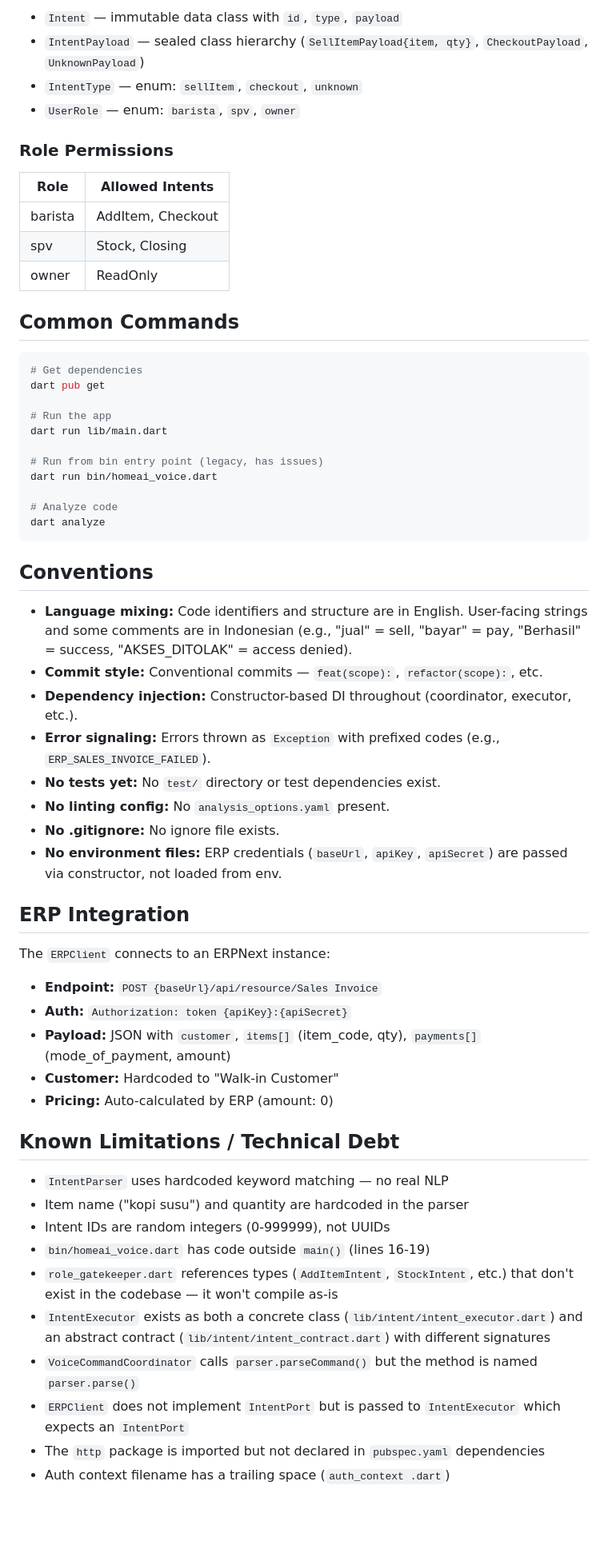
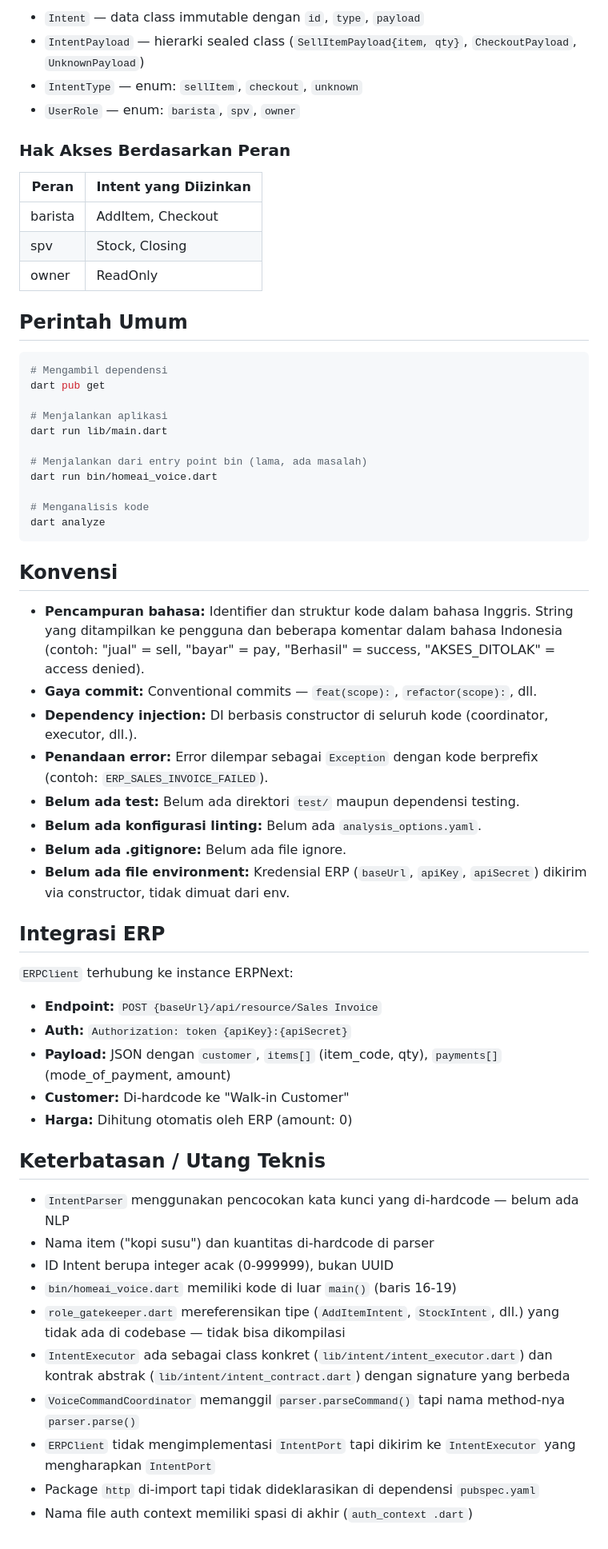
Before and after one commit to muhivan752/homeai-pos-voice, a Markdown page: CLAUDE.md, the part around one of its changes. Shown at 80% size. Rendered like a GitHub page; blank space fills up the shorter version.

````diff
--- a/CLAUDE.md
+++ b/CLAUDE.md
@@ -65,63 +65,63 @@ Voice Input -> IntentParser -> Intent -> RoleGatekeeper -> IntentExecutor -> Int
 
-- `Intent` — immutable data class with `id`, `type`, `payload`
-- `IntentPayload` — sealed class hierarchy (`SellItemPayload{item, qty}`, `CheckoutPayload`, `UnknownPayload`)
+- `Intent` — data class immutable dengan `id`, `type`, `payload`
+- `IntentPayload` — hierarki sealed class (`SellItemPayload{item, qty}`, `CheckoutPayload`, `UnknownPayload`)
 - `IntentType` — enum: `sellItem`, `checkout`, `unknown`
 - `UserRole` — enum: `barista`, `spv`, `owner`
 
-### Role Permissions
+### Hak Akses Berdasarkan Peran
 
-| Role    | Allowed Intents         |
+| Peran   | Intent yang Diizinkan   |
 |---------|------------------------|
 | barista | AddItem, Checkout       |
 | spv     | Stock, Closing          |
 | owner   | ReadOnly                |
 
-## Common Commands
+## Perintah Umum
 
 ```bash
-# Get dependencies
+# Mengambil dependensi
 dart pub get
 
-# Run the app
+# Menjalankan aplikasi
 dart run lib/main.dart
 
-# Run from bin entry point (legacy, has issues)
+# Menjalankan dari entry point bin (lama, ada masalah)
 dart run bin/homeai_voice.dart
 
-# Analyze code
+# Menganalisis kode
 dart analyze
 ```
 
-## Conventions
+## Konvensi
 
-- **Language mixing:** Code identifiers and structure are in English. User-facing strings and some comments are in Indonesian (e.g., "jual" = sell, "bayar" = pay, "Berhasil" = success, "AKSES_DITOLAK" = access denied).
-- **Commit style:** Conventional commits — `feat(scope):`, `refactor(scope):`, etc.
-- **Dependency injection:** Constructor-based DI throughout (coordinator, executor, etc.).
-- **Error signaling:** Errors thrown as `Exception` with prefixed codes (e.g., `ERP_SALES_INVOICE_FAILED`).
-- **No tests yet:** No `test/` directory or test dependencies exist.
-- **No linting config:** No `analysis_options.yaml` present.
-- **No .gitignore:** No ignore file exists.
-- **No environment files:** ERP credentials (`baseUrl`, `apiKey`, `apiSecret`) are passed via constructor, not loaded from env.
+- **Pencampuran bahasa:** Identifier dan struktur kode dalam bahasa Inggris. String yang ditampilkan ke pengguna dan beberapa komentar dalam bahasa Indonesia (contoh: "jual" = sell, "bayar" = pay, "Berhasil" = success, "AKSES_DITOLAK" = access denied).
+- **Gaya commit:** Conventional commits — `feat(scope):`, `refactor(scope):`, dll.
+- **Dependency injection:** DI berbasis constructor di seluruh kode (coordinator, executor, dll.).
+- **Penandaan error:** Error dilempar sebagai `Exception` dengan kode berprefix (contoh: `ERP_SALES_INVOICE_FAILED`).
+- **Belum ada test:** Belum ada direktori `test/` maupun dependensi testing.
+- **Belum ada konfigurasi linting:** Belum ada `analysis_options.yaml`.
+- **Belum ada .gitignore:** Belum ada file ignore.
+- **Belum ada file environment:** Kredensial ERP (`baseUrl`, `apiKey`, `apiSecret`) dikirim via constructor, tidak dimuat dari env.
 
-## ERP Integration
+## Integrasi ERP
 
-The `ERPClient` connects to an ERPNext instance:
+`ERPClient` terhubung ke instance ERPNext:
 
 - **Endpoint:** `POST {baseUrl}/api/resource/Sales Invoice`
 - **Auth:** `Authorization: token {apiKey}:{apiSecret}`
-- **Payload:** JSON with `customer`, `items[]` (item_code, qty), `payments[]` (mode_of_payment, amount)
-- **Customer:** Hardcoded to "Walk-in Customer"
-- **Pricing:** Auto-calculated by ERP (amount: 0)
+- **Payload:** JSON dengan `customer`, `items[]` (item_code, qty), `payments[]` (mode_of_payment, amount)
+- **Customer:** Di-hardcode ke "Walk-in Customer"
+- **Harga:** Dihitung otomatis oleh ERP (amount: 0)
 
-## Known Limitations / Technical Debt
+## Keterbatasan / Utang Teknis
 
-- `IntentParser` uses hardcoded keyword matching — no real NLP
-- Item name ("kopi susu") and quantity are hardcoded in the parser
-- Intent IDs are random integers (0-999999), not UUIDs
-- `bin/homeai_voice.dart` has code outside `main()` (lines 16-19)
-- `role_gatekeeper.dart` references types (`AddItemIntent`, `StockIntent`, etc.) that don't exist in the codebase — it won't compile as-is
-- `IntentExecutor` exists as both a concrete class (`lib/intent/intent_executor.dart`) and an abstract contract (`lib/intent/intent_contract.dart`) with different signatures
-- `VoiceCommandCoordinator` calls `parser.parseCommand()` but the method is named `parser.parse()`
-- `ERPClient` does not implement `IntentPort` but is passed to `IntentExecutor` which expects an `IntentPort`
-- The `http` package is imported but not declared in `pubspec.yaml` dependencies
-- Auth context filename has a trailing space (`auth_context .dart`)
+- `IntentParser` menggunakan pencocokan kata kunci yang di-hardcode — belum ada NLP
+- Nama item ("kopi susu") dan kuantitas di-hardcode di parser
+- ID Intent berupa integer acak (0-999999), bukan UUID
+- `bin/homeai_voice.dart` memiliki kode di luar `main()` (baris 16-19)
+- `role_gatekeeper.dart` mereferensikan tipe (`AddItemIntent`, `StockIntent`, dll.) yang tidak ada di codebase — tidak bisa dikompilasi
+- `IntentExecutor` ada sebagai class konkret (`lib/intent/intent_executor.dart`) dan kontrak abstrak (`lib/intent/intent_contract.dart`) dengan signature yang berbeda
+- `VoiceCommandCoordinator` memanggil `parser.parseCommand()` tapi nama method-nya `parser.parse()`
+- `ERPClient` tidak mengimplementasi `IntentPort` tapi dikirim ke `IntentExecutor` yang mengharapkan `IntentPort`
+- Package `http` di-import tapi tidak dideklarasikan di dependensi `pubspec.yaml`
+- Nama file auth context memiliki spasi di akhir (`auth_context .dart`)
````
Also changed, not shown: other parts of CLAUDE.md (+33 -33 lines).
